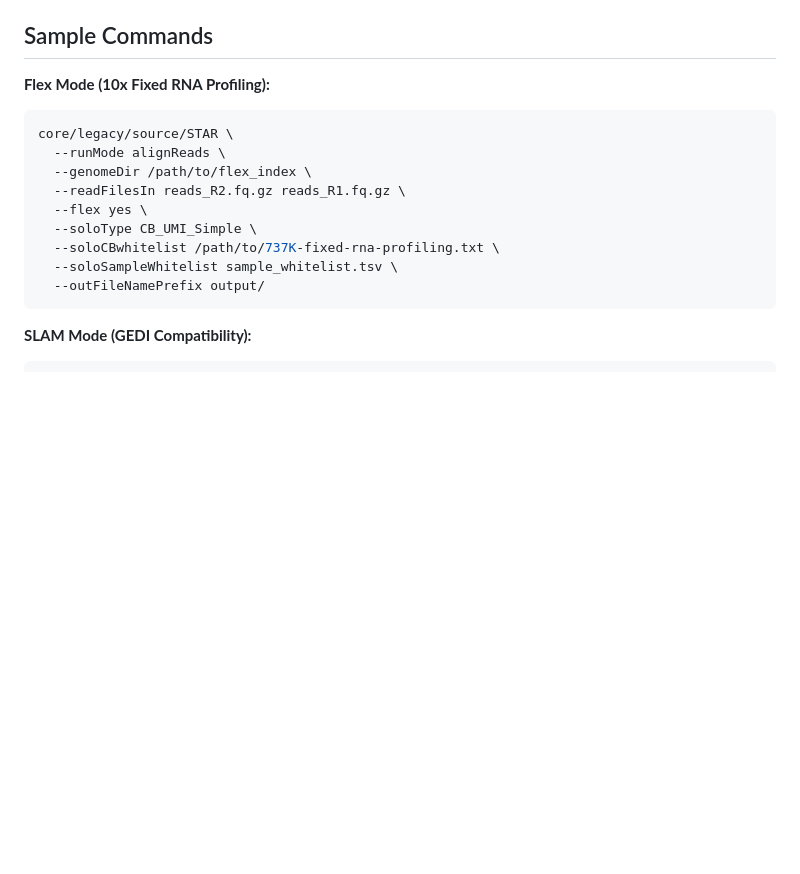
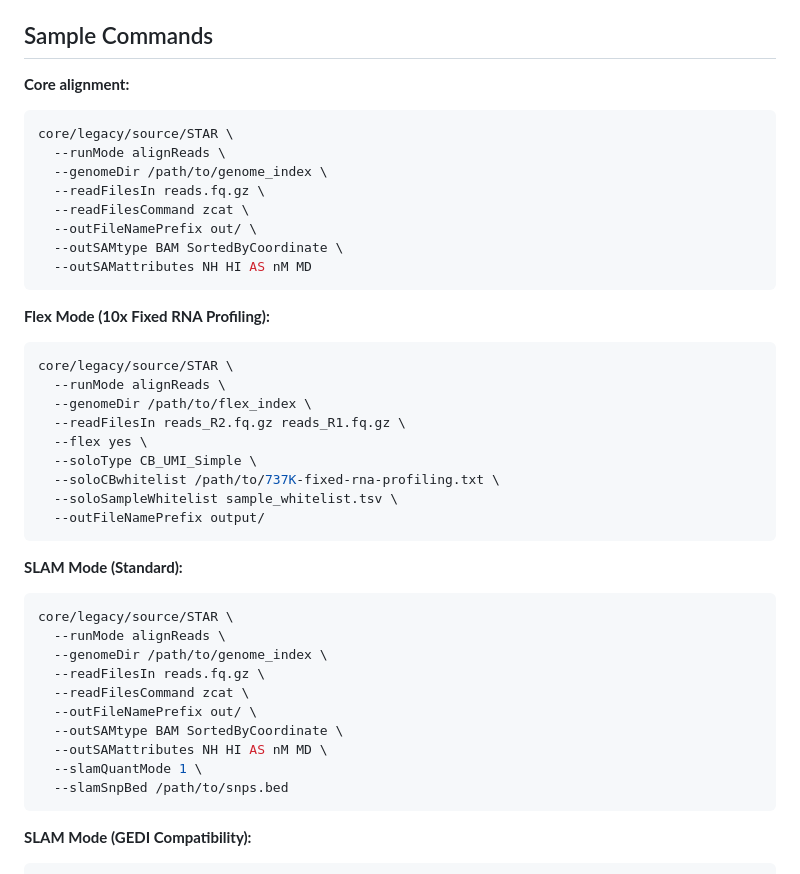
Before and after one commit to morphic-bio/STAR-suite, a Markdown page: README.md, the part around the change. Rendered like a GitHub page; blank space fills up the shorter version.

````diff
--- a/README.md
+++ b/README.md
@@ -109,6 +109,18 @@ See `slam/docs/SLAM_COMPATIBILITY_MODE.md` and `slam/docs/SLAM_seq.md`.
 
 ## Sample Commands
 
+**Core alignment:**
+```bash
+core/legacy/source/STAR \
+  --runMode alignReads \
+  --genomeDir /path/to/genome_index \
+  --readFilesIn reads.fq.gz \
+  --readFilesCommand zcat \
+  --outFileNamePrefix out/ \
+  --outSAMtype BAM SortedByCoordinate \
+  --outSAMattributes NH HI AS nM MD
+```
+
 **Flex Mode (10x Fixed RNA Profiling):**
 ```bash
 core/legacy/source/STAR \
@@ -120,6 +132,20 @@ core/legacy/source/STAR \
   --soloCBwhitelist /path/to/737K-fixed-rna-profiling.txt \
   --soloSampleWhitelist sample_whitelist.tsv \
   --outFileNamePrefix output/
+```
+
+**SLAM Mode (Standard):**
+```bash
+core/legacy/source/STAR \
+  --runMode alignReads \
+  --genomeDir /path/to/genome_index \
+  --readFilesIn reads.fq.gz \
+  --readFilesCommand zcat \
+  --outFileNamePrefix out/ \
+  --outSAMtype BAM SortedByCoordinate \
+  --outSAMattributes NH HI AS nM MD \
+  --slamQuantMode 1 \
+  --slamSnpBed /path/to/snps.bed
 ```
 
 **SLAM Mode (GEDI Compatibility):**
````
